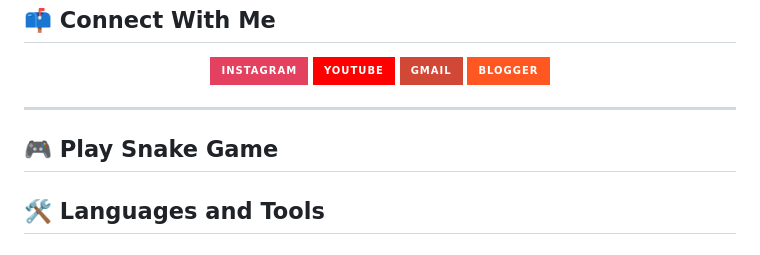
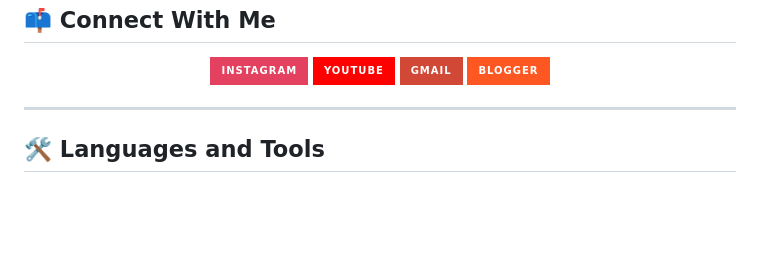
Before and after one commit to dhall-afdhal/dhall-afdhal, a Markdown page: README.md, the part around the change. Drawn GitHub-style; badges without logos; blank space fills up the shorter version.

```diff
--- a/README.md
+++ b/README.md
@@ -108,7 +108,6 @@
 
 ---
 
-## 🎮 Play Snake Game
 
 
 ## 🛠️ Languages and Tools
```
